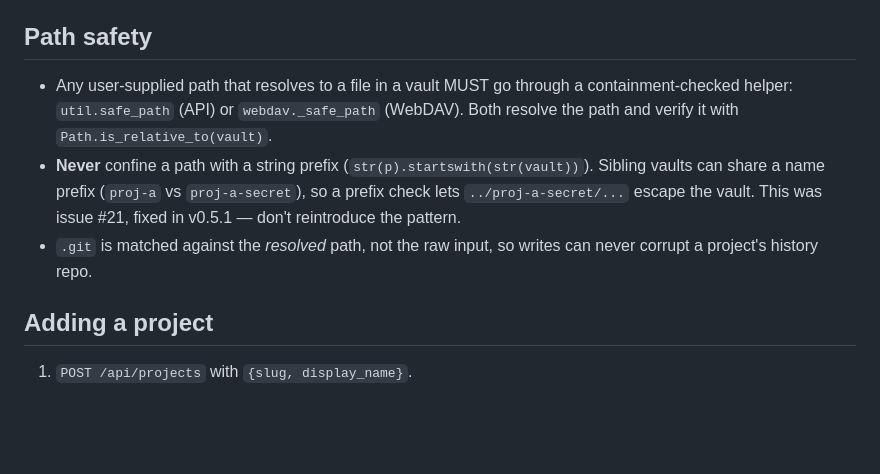
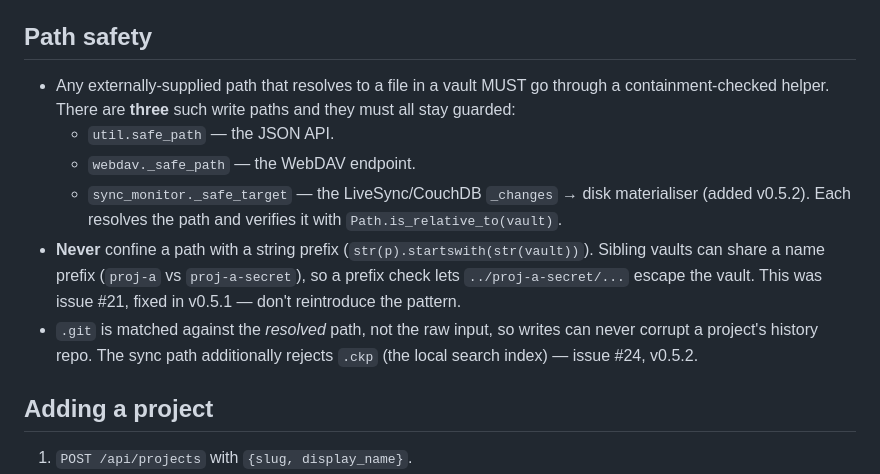
Before and after one commit to bejranonda/Cloud-Knowledge-Platform, a Markdown page: docs/guidelines.md, the part around the change. GitHub-like rendering; blank space fills up the shorter version.

```diff
--- a/docs/guidelines.md
+++ b/docs/guidelines.md
@@ -20,15 +20,21 @@ When adding code, tests, or docs, state which stage(s) are affected. See `docs/d
 - Secrets only via env vars (`CKP_*`) — never commit `.env`.
 
 ## Path safety
-- Any user-supplied path that resolves to a file in a vault MUST go through a
-  containment-checked helper: `util.safe_path` (API) or `webdav._safe_path`
-  (WebDAV). Both resolve the path and verify it with `Path.is_relative_to(vault)`.
+- Any externally-supplied path that resolves to a file in a vault MUST go
+  through a containment-checked helper. There are **three** such write paths and
+  they must all stay guarded:
+  - `util.safe_path` — the JSON API.
+  - `webdav._safe_path` — the WebDAV endpoint.
+  - `sync_monitor._safe_target` — the LiveSync/CouchDB `_changes` → disk
+    materialiser (added v0.5.2).
+  Each resolves the path and verifies it with `Path.is_relative_to(vault)`.
 - **Never** confine a path with a string prefix (`str(p).startswith(str(vault))`).
   Sibling vaults can share a name prefix (`proj-a` vs `proj-a-secret`), so a
   prefix check lets `../proj-a-secret/...` escape the vault. This was issue #21,
   fixed in v0.5.1 — don't reintroduce the pattern.
 - `.git` is matched against the *resolved* path, not the raw input, so writes
-  can never corrupt a project's history repo.
+  can never corrupt a project's history repo. The sync path additionally rejects
+  `.ckp` (the local search index) — issue #24, v0.5.2.
 
 ## Adding a project
 1. `POST /api/projects` with `{slug, display_name}`.
```
Also changed, not shown: docs/approach.md (+7 -1 lines), docs/architecture.md (+3 -2 lines).
